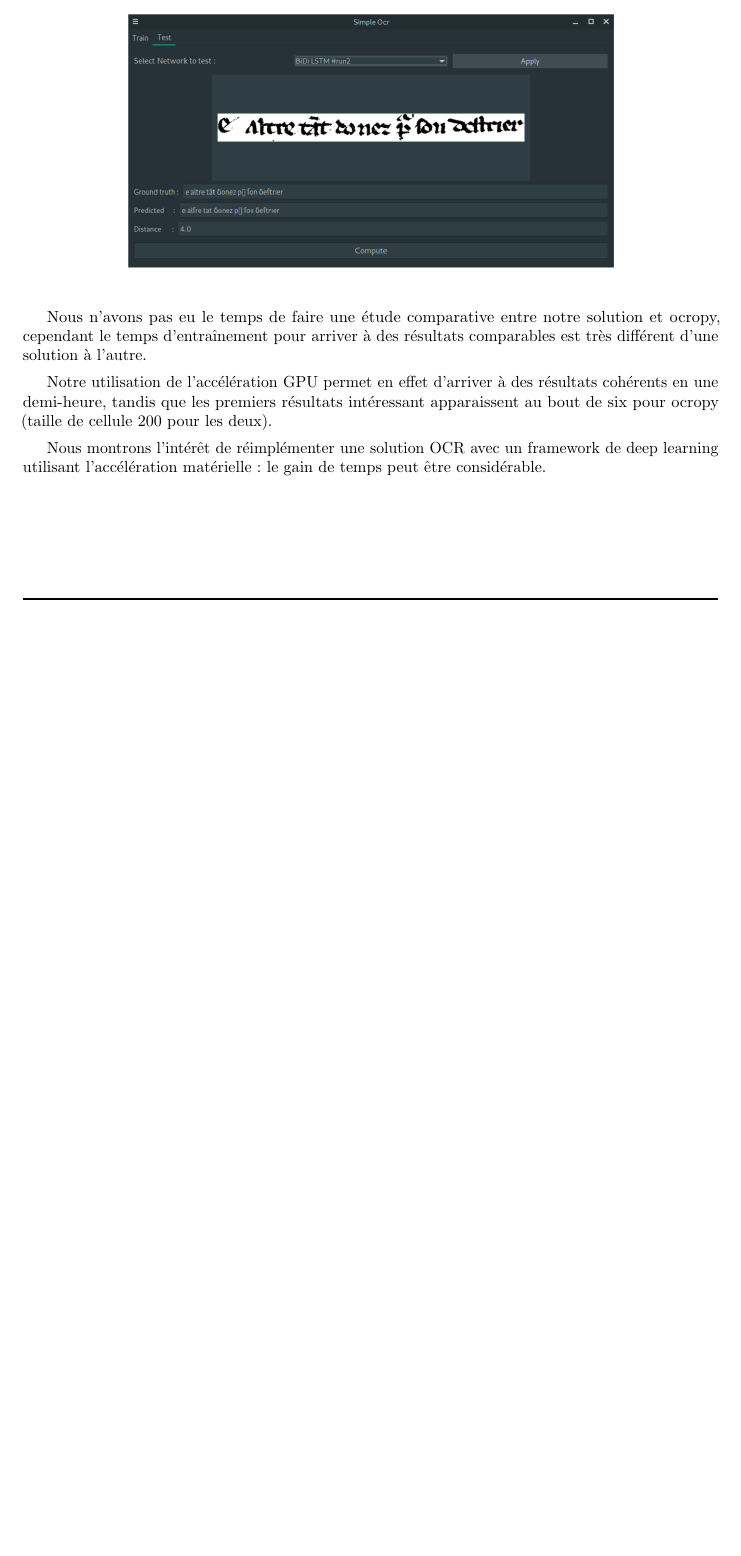
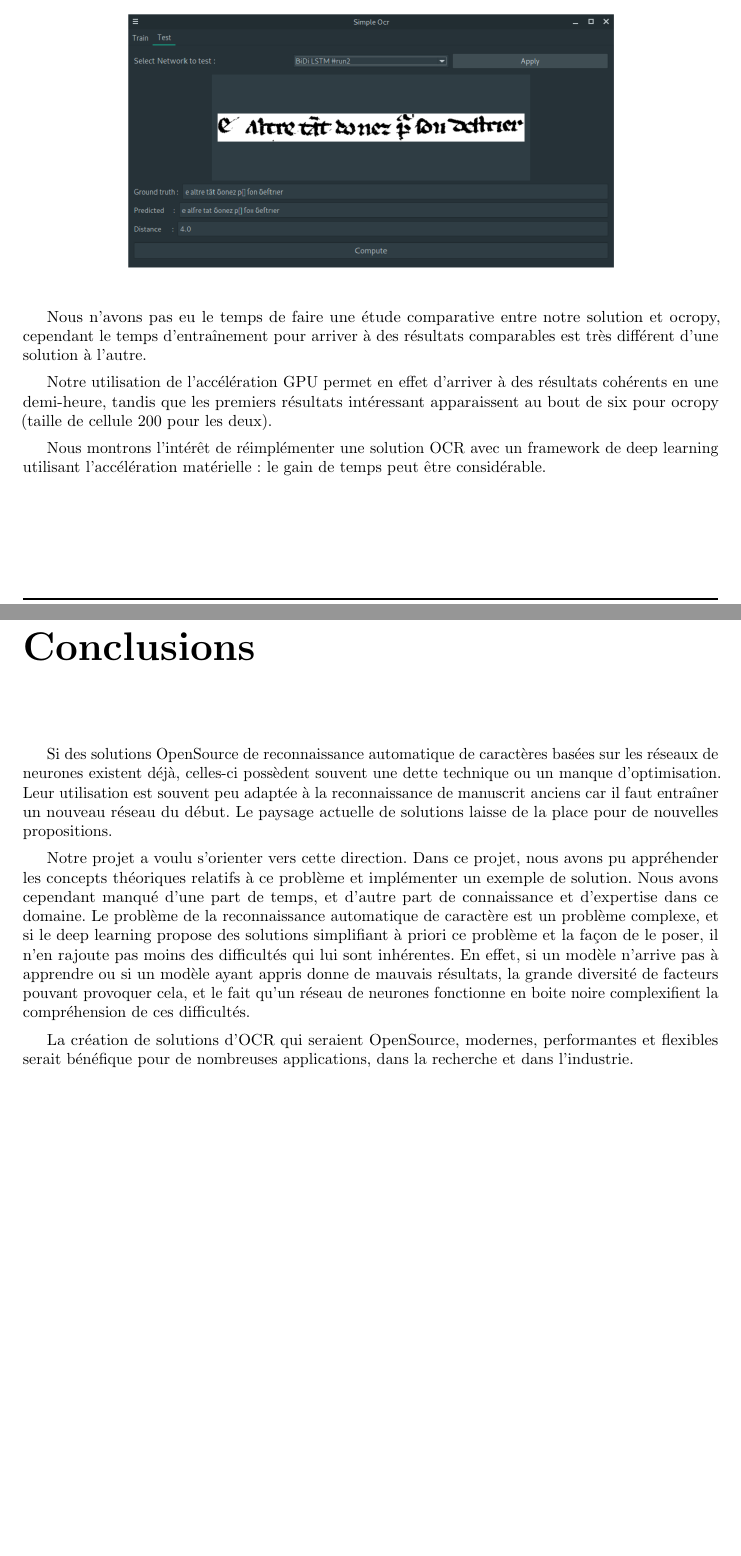
Before and after one commit to GuillaumeDesforges/ocr-enpc, a LaTeX document (doc/rapport/rapport.tex): part of page 12 of 12 before the commit and two parts of pages 12 and 13 of 14 after it, the two joined at a grey line, cut so that both start at the same text, the shorter picture padded with empty space. Compiled offline with pdfLaTeX.

Commit message:
conclusion & binary

```diff
--- a/doc/rapport/rapport.tex
+++ b/doc/rapport/rapport.tex
@@ -460,3 +460,18 @@ Notre utilisation de l'accélération GPU permet en effet d'arriver à des résu
 
 Nous montrons l'intérêt de réimplémenter une solution OCR avec un framework de deep learning utilisant l'accélération matérielle : le gain de temps peut être considérable.
 
+\chapter*{Conclusions}
+
+Si des solutions OpenSource de reconnaissance automatique de caractères basées sur les réseaux de neurones existent déjà, celles-ci possèdent souvent une dette technique ou un manque d'optimisation.
+Leur utilisation est souvent peu adaptée à la reconnaissance de manuscrit anciens car il faut entraîner un nouveau réseau du début.
+Le paysage actuelle de solutions laisse de la place pour de nouvelles propositions.
+
+Notre projet a voulu s'orienter vers cette direction.
+Dans ce projet, nous avons pu appréhender les concepts théoriques relatifs à ce problème et implémenter un exemple de solution.
+Nous avons cependant manqué d'une part de temps, et d'autre part de connaissance et d'expertise dans ce domaine.
+Le problème de la reconnaissance automatique de caractère est un problème complexe, et si le deep learning propose des solutions simplifiant à priori ce problème et la façon de le poser, il n'en rajoute pas moins des difficultés qui lui sont inhérentes.
+En effet, si un modèle n'arrive pas à apprendre ou si un modèle ayant appris donne de mauvais résultats, la grande diversité de facteurs pouvant provoquer cela, et le fait qu'un réseau de neurones fonctionne en boite noire complexifient la compréhension de ces difficultés.
+
+La création de solutions d'OCR qui seraient OpenSource, modernes, performantes et flexibles serait bénéfique pour de nombreuses applications, dans la recherche et dans l'industrie.
+
+\chapter{Bibliographie}
```
Also changed, not shown: doc/rapport/rapport.pdf, doc/rapport/rapport.tex (18 more changed lines).
